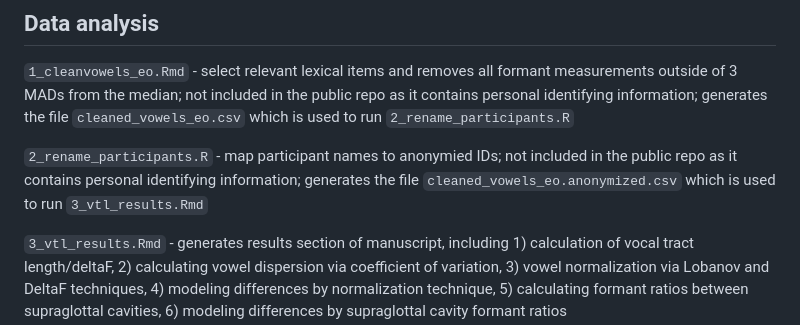
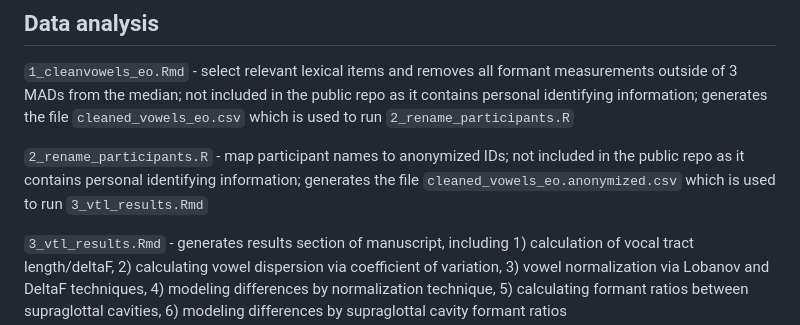
Before and after one commit to megseekosh/vocal_tract_vowel, a Markdown page: README.md, the part around the change. Rendered like a GitHub page.

```diff
--- a/README.md
+++ b/README.md
@@ -36,7 +36,7 @@ Throughout these notebooks, the output from the cells has been cleared as it con
 
 `1_cleanvowels_eo.Rmd` - select relevant lexical items and removes all formant measurements outside of 3 MADs from the median; not included in the public repo as it contains personal identifying information; generates the file `cleaned_vowels_eo.csv` which is used to run `2_rename_participants.R`
 
-`2_rename_participants.R` - map participant names to anonymied IDs; not included in the public repo as it contains personal identifying information; generates the file `cleaned_vowels_eo.anonymized.csv` which is used to run `3_vtl_results.Rmd`
+`2_rename_participants.R` - map participant names to anonymized IDs; not included in the public repo as it contains personal identifying information; generates the file `cleaned_vowels_eo.anonymized.csv` which is used to run `3_vtl_results.Rmd`
 
 `3_vtl_results.Rmd` - generates results section of manuscript, including 1) calculation of vocal tract length/deltaF, 2) calculating vowel dispersion via coefficient of variation, 3) vowel normalization via Lobanov and DeltaF techniques, 4) modeling differences by normalization technique, 5) calculating formant ratios between supraglottal cavities, 6) modeling differences by supraglottal cavity formant ratios
 
```
